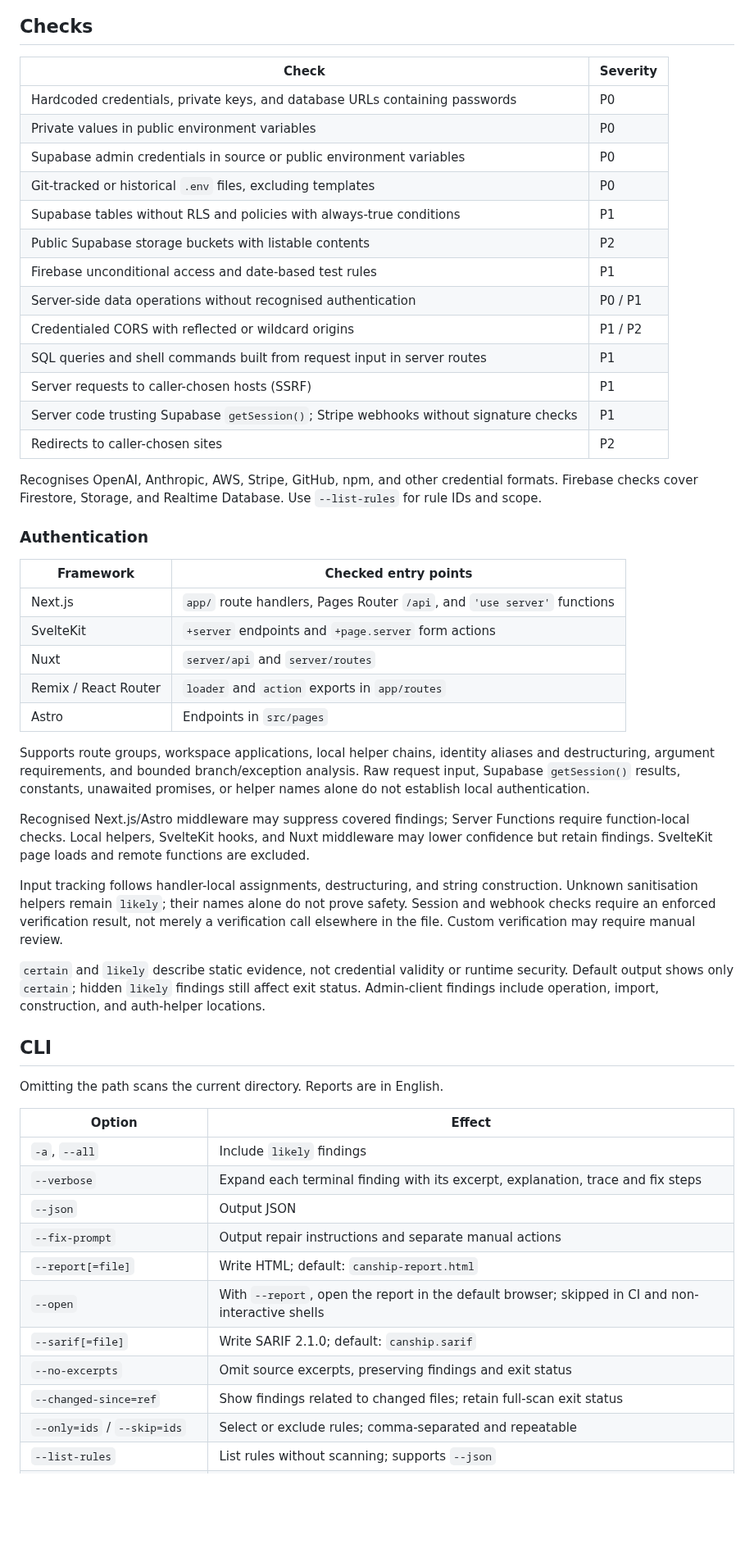
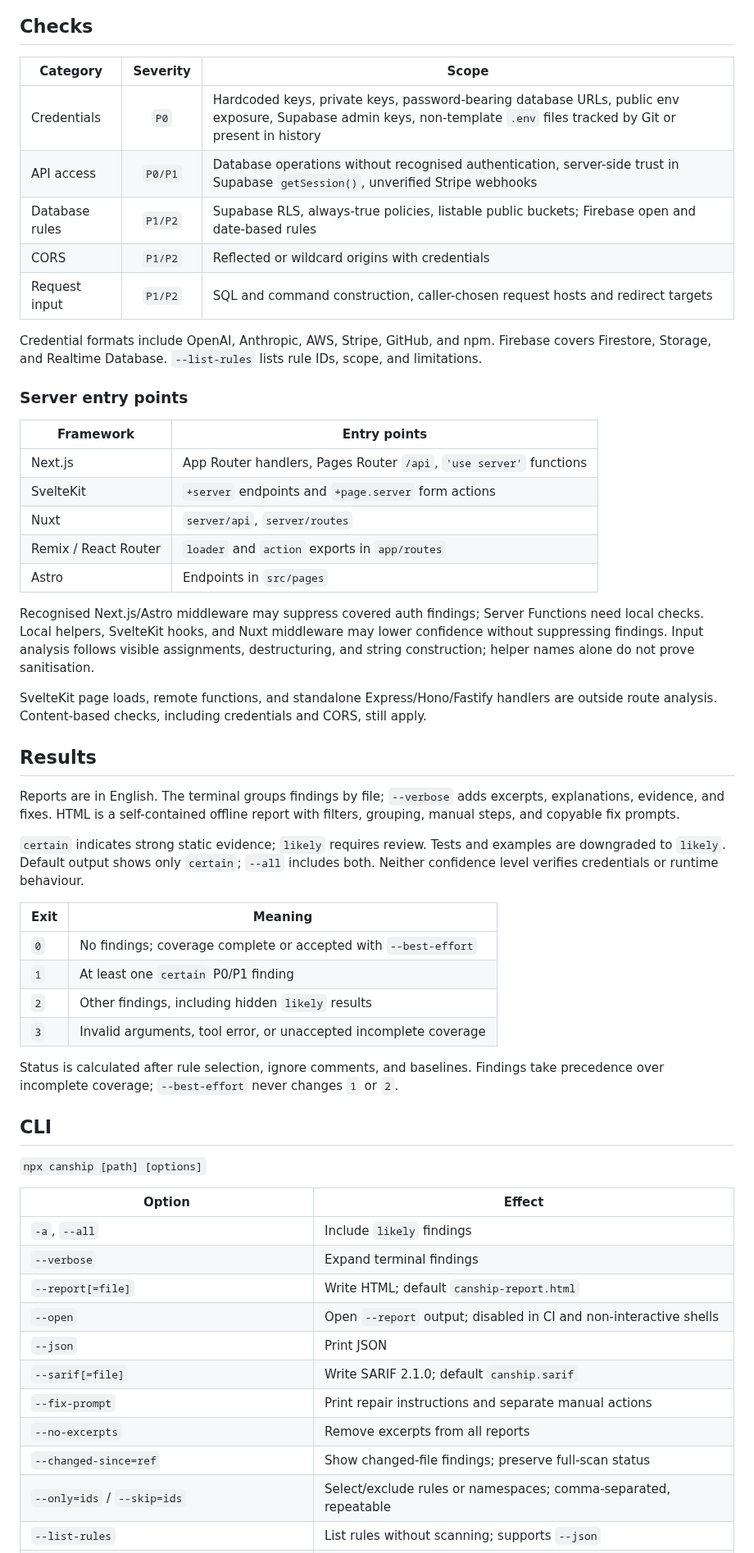
Before and after one commit to Tasomei/canship, a Markdown page: README.md, the part around one of its changes. Shown at 82% size. Drawn GitHub-style; blank space fills up the shorter version.

Commit message:
docs: simplify bilingual readmes and add privacy-reviewed previews

```diff
--- a/README.md
+++ b/README.md
@@ -16,56 +25,59 @@ Requires Node.js ≥18; no runtime dependencies. Installation may use the networ
 
 ## Checks
 
-| Check | Severity |
+| Category | Severity | Scope |
+|---|:---:|---|
+| Credentials | `P0` | Hardcoded keys, private keys, password-bearing database URLs, public env exposure, Supabase admin keys, non-template `.env` files tracked by Git or present in history |
+| API access | `P0/P1` | Database operations without recognised authentication, server-side trust in Supabase `getSession()`, unverified Stripe webhooks |
+| Database rules | `P1/P2` | Supabase RLS, always-true policies, listable public buckets; Firebase open and date-based rules |
+| CORS | `P1/P2` | Reflected or wildcard origins with credentials |
+| Request input | `P1/P2` | SQL and command construction, caller-chosen request hosts and redirect targets |
+
+Credential formats include OpenAI, Anthropic, AWS, Stripe, GitHub, and npm. Firebase covers Firestore, Storage, and Realtime Database. `--list-rules` lists rule IDs, scope, and limitations.
+
+### Server entry points
+
+| Framework | Entry points |
 |---|---|
-| Hardcoded credentials, private keys, and database URLs containing passwords | P0 |
-| Private values in public environment variables | P0 |
-| Supabase admin credentials in source or public environment variables | P0 |
-| Git-tracked or historical `.env` files, excluding templates | P0 |
-| Supabase tables without RLS and policies with always-true conditions | P1 |
-| Public Supabase storage buckets with listable contents | P2 |
-| Firebase unconditional access and date-based test rules | P1 |
-| Server-side data operations without recognised authentication | P0 / P1 |
-| Credentialed CORS with reflected or wildcard origins | P1 / P2 |
-| SQL queries and shell commands built from request input in server routes | P1 |
-| Server requests to caller-chosen hosts (SSRF) | P1 |
-| Server code trusting Supabase `getSession()`; Stripe webhooks without signature checks | P1 |
-| Redirects to caller-chosen sites | P2 |
-
-Recognises OpenAI, Anthropic, AWS, Stripe, GitHub, npm, and other credential formats. Firebase checks cover Firestore, Storage, and Realtime Database. Use `--list-rules` for rule IDs and scope.
-
-### Authentication
-
-| Framework | Checked entry points |
-|---|---|
-| Next.js | `app/` route handlers, Pages Router `/api`, and `'use server'` functions |
+| Next.js | App Router handlers, Pages Router `/api`, `'use server'` functions |
 | SvelteKit | `+server` endpoints and `+page.server` form actions |
-| Nuxt | `server/api` and `server/routes` |
+| Nuxt | `server/api`, `server/routes` |
 | Remix / React Router | `loader` and `action` exports in `app/routes` |
 | Astro | Endpoints in `src/pages` |
 
-Supports route groups, workspace applications, local helper chains, identity aliases and destructuring, argument requirements, and bounded branch/exception analysis. Raw request input, Supabase `getSession()` results, constants, unawaited promises, or helper names alone do not establish local authentication.
+Recognised Next.js/Astro middleware may suppress covered auth findings; Server Functions need local checks. Local helpers, SvelteKit hooks, and Nuxt middleware may lower confidence without suppressing findings. Input analysis follows visible assignments, destructuring, and string construction; helper names alone do not prove sanitisation.
 
-Recognised Next.js/Astro middleware may suppress covered findings; Server Functions require function-local checks. Local helpers, SvelteKit hooks, and Nuxt middleware may lower confidence but retain findings. SvelteKit page loads and remote functions are excluded.
+SvelteKit page loads, remote functions, and standalone Express/Hono/Fastify handlers are outside route analysis. Content-based checks, including credentials and CORS, still apply.
 
-Input tracking follows handler-local assignments, destructuring, and string construction. Unknown sanitisation helpers remain `likely`; their names alone do not prove safety. Session and webhook checks require an enforced verification result, not merely a verification call elsewhere in the file. Custom verification may require manual review.
+## Results
 
-`certain` and `likely` describe static evidence, not credential validity or runtime security. Default output shows only `certain`; hidden `likely` findings still affect exit status. Admin-client findings include operation, import, construction, and auth-helper locations.
+Reports are in English. The terminal groups findings by file; `--verbose` adds excerpts, explanations, evidence, and fixes. HTML is a self-contained offline report with filters, grouping, manual steps, and copyable fix prompts.
+
+`certain` indicates strong static evidence; `likely` requires review. Tests and examples are downgraded to `likely`. Default output shows only `certain`; `--all` includes both. Neither confidence level verifies credentials or runtime behaviour.
+
+| Exit | Meaning |
+|---|---|
+| `0` | No findings; coverage complete or accepted with `--best-effort` |
+| `1` | At least one `certain` P0/P1 finding |
+| `2` | Other findings, including hidden `likely` results |
+| `3` | Invalid arguments, tool error, or unaccepted incomplete coverage |
+
+Status is calculated after rule selection, ignore comments, and baselines. Findings take precedence over incomplete coverage; `--best-effort` never changes `1` or `2`.
 
 ## CLI
 
-Omitting the path scans the current directory. Reports are in English.
+`npx canship [path] [options]`
 
 | Option | Effect |
 |---|---|
 | `-a`, `--all` | Include `likely` findings |
-| `--verbose` | Expand each terminal finding with its excerpt, explanation, trace and fix steps |
-| `--json` | Output JSON |
-| `--fix-prompt` | Output repair instructions and separate manual actions |
-| `--report[=file]` | Write HTML; default: `canship-report.html` |
-| `--open` | With `--report`, open the report in the default browser; skipped in CI and non-interactive shells |
-| `--sarif[=file]` | Write SARIF 2.1.0; default: `canship.sarif` |
-| `--no-excerpts` | Omit source excerpts, preserving findings and exit status |
-| `--changed-since=ref` | Show findings related to changed files; retain full-scan exit status |
-| `--only=ids` / `--skip=ids` | Select or exclude rules; comma-separated and repeatable |
+| `--verbose` | Expand terminal findings |
+| `--report[=file]` | Write HTML; default `canship-report.html` |
+| `--open` | Open `--report` output; disabled in CI and non-interactive shells |
+| `--json` | Print JSON |
+| `--sarif[=file]` | Write SARIF 2.1.0; default `canship.sarif` |
+| `--fix-prompt` | Print repair instructions and separate manual actions |
+| `--no-excerpts` | Remove excerpts from all reports |
+| `--changed-since=ref` | Show changed-file findings; preserve full-scan status |
+| `--only=ids` / `--skip=ids` | Select/exclude rules or namespaces; comma-separated, repeatable |
 | `--list-rules` | List rules without scanning; supports `--json` |
```
Also changed, not shown: other parts of README.md (+52 -100 lines), README-zh-CN.md (+91 -136 lines), docs/images/report.png (added), docs/images/terminal.png (added).
